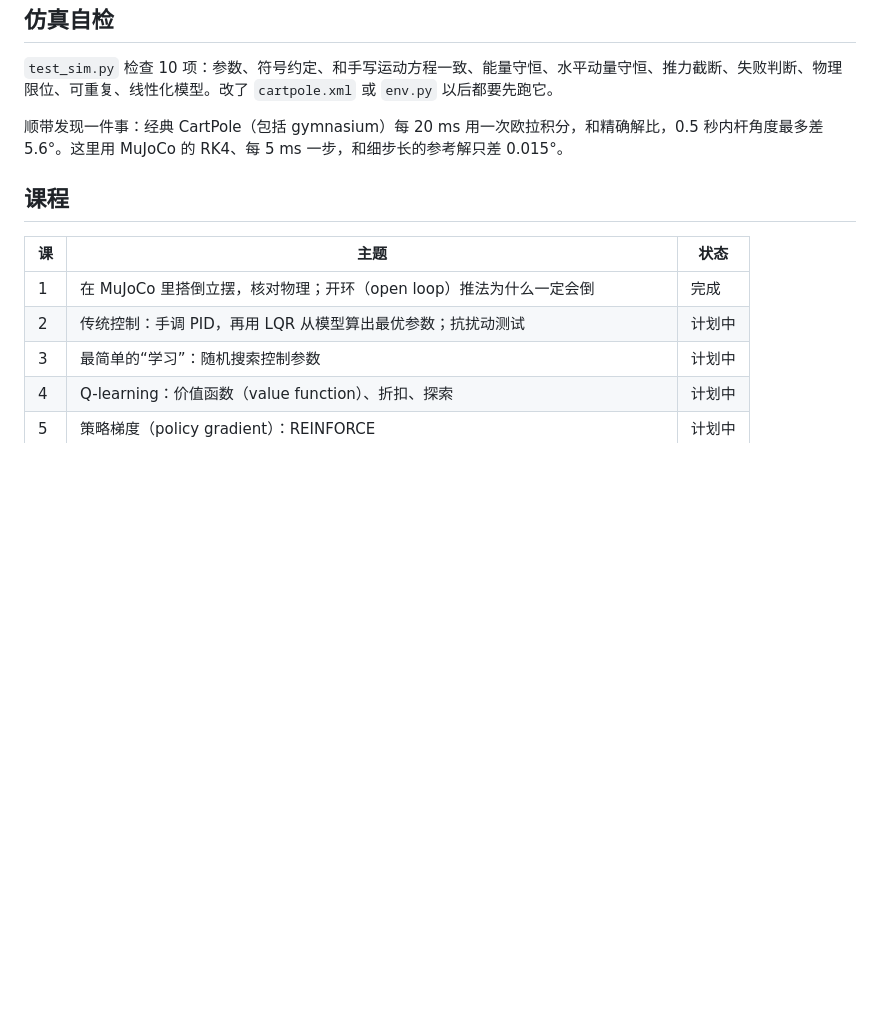
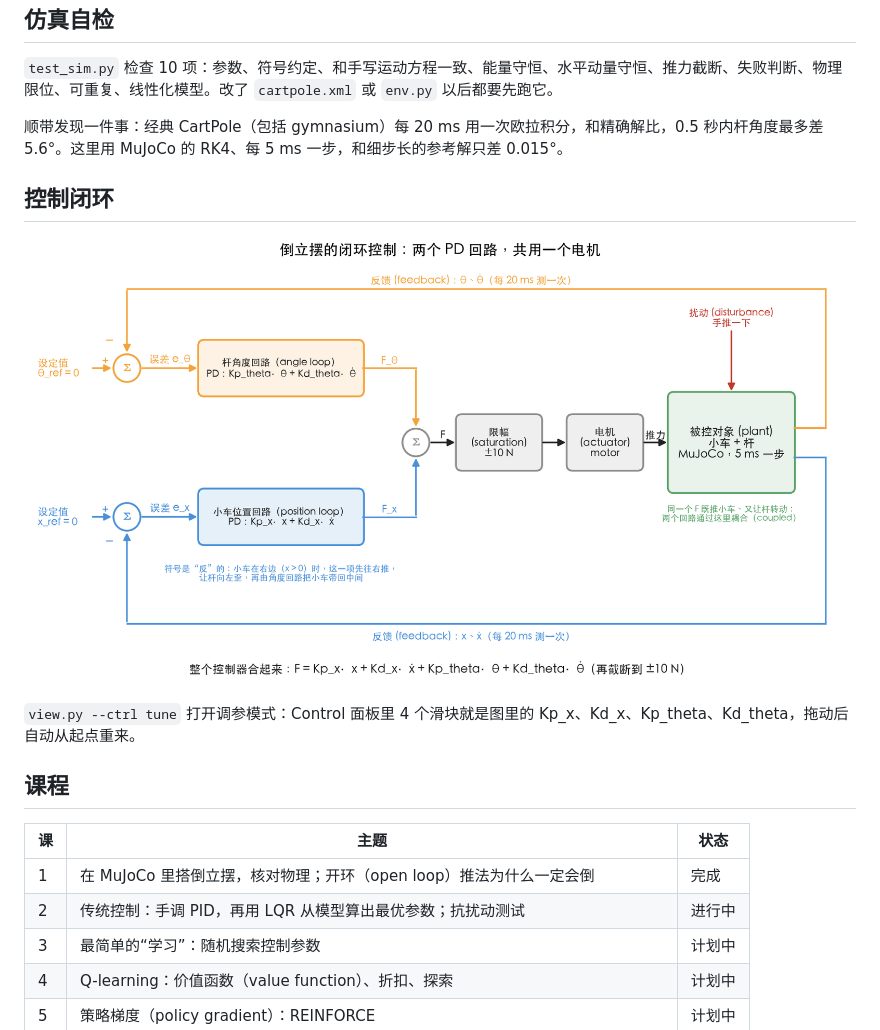
Before and after one commit to mindthink/rl-pendulum, a Markdown page: README.md, the part around the change. Drawn GitHub-style; pictures changed too: docs/control_loop.png (added); blank space fills up the shorter version.

Commit message:
docs: closed-loop diagram (two PD loops, shared motor)
Co-Authored-By: Claude Opus 5.5 <noreply@anthropic.com>

```diff
--- a/README.md
+++ b/README.md
@@ -40,12 +40,18 @@ uv pip install --python .venv/bin/python -r requirements.txt
 
 顺带发现一件事：经典 CartPole（包括 gymnasium）每 20 ms 用一次欧拉积分，和精确解比，0.5 秒内杆角度最多差 5.6°。这里用 MuJoCo 的 RK4、每 5 ms 一步，和细步长的参考解只差 0.015°。
 
+## 控制闭环
+
+![两个 PD 回路共用一个电机的闭环图](docs/control_loop.png)
+
+`view.py --ctrl tune` 打开调参模式：Control 面板里 4 个滑块就是图里的 Kp_x、Kd_x、Kp_theta、Kd_theta，拖动后自动从起点重来。
+
 ## 课程
 
 | 课 | 主题 | 状态 |
 |---|---|---|
 | 1 | 在 MuJoCo 里搭倒立摆，核对物理；开环（open loop）推法为什么一定会倒 | 完成 |
-| 2 | 传统控制：手调 PID，再用 LQR 从模型算出最优参数；抗扰动测试 | 计划中 |
+| 2 | 传统控制：手调 PID，再用 LQR 从模型算出最优参数；抗扰动测试 | 进行中 |
 | 3 | 最简单的“学习”：随机搜索控制参数 | 计划中 |
 | 4 | Q-learning：价值函数（value function）、折扣、探索 | 计划中 |
 | 5 | 策略梯度（policy gradient）：REINFORCE | 计划中 |
```
Also changed, not shown: 1 other file.
